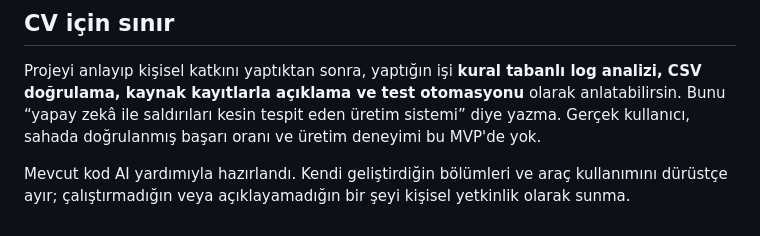
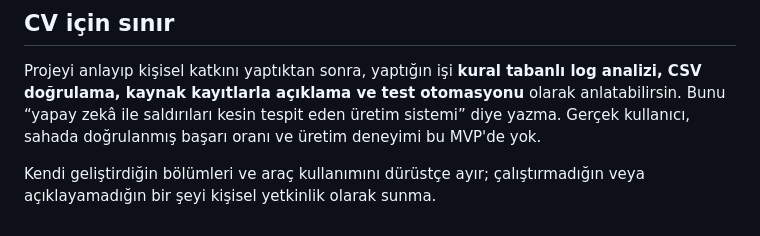
Before and after one commit to busrabuseucar/loglens, a Markdown page: docs/LEARNING.md, the part around the change. Drawn GitHub-style.

Commit message:
docs: clarify project presentation and developer attribution

```diff
--- a/docs/LEARNING.md
+++ b/docs/LEARNING.md
@@ -61,4 +61,4 @@ Bu egzersizden sonra R1'i varsayılan 5 eşiğine geri getir. İkinci küçük k
 
 Projeyi anlayıp kişisel katkını yaptıktan sonra, yaptığın işi **kural tabanlı log analizi, CSV doğrulama, kaynak kayıtlarla açıklama ve test otomasyonu** olarak anlatabilirsin. Bunu “yapay zekâ ile saldırıları kesin tespit eden üretim sistemi” diye yazma. Gerçek kullanıcı, sahada doğrulanmış başarı oranı ve üretim deneyimi bu MVP'de yok.
 
-Mevcut kod AI yardımıyla hazırlandı. Kendi geliştirdiğin bölümleri ve araç kullanımını dürüstçe ayır; çalıştırmadığın veya açıklayamadığın bir şeyi kişisel yetkinlik olarak sunma.
+Kendi geliştirdiğin bölümleri ve araç kullanımını dürüstçe ayır; çalıştırmadığın veya açıklayamadığın bir şeyi kişisel yetkinlik olarak sunma.
```
